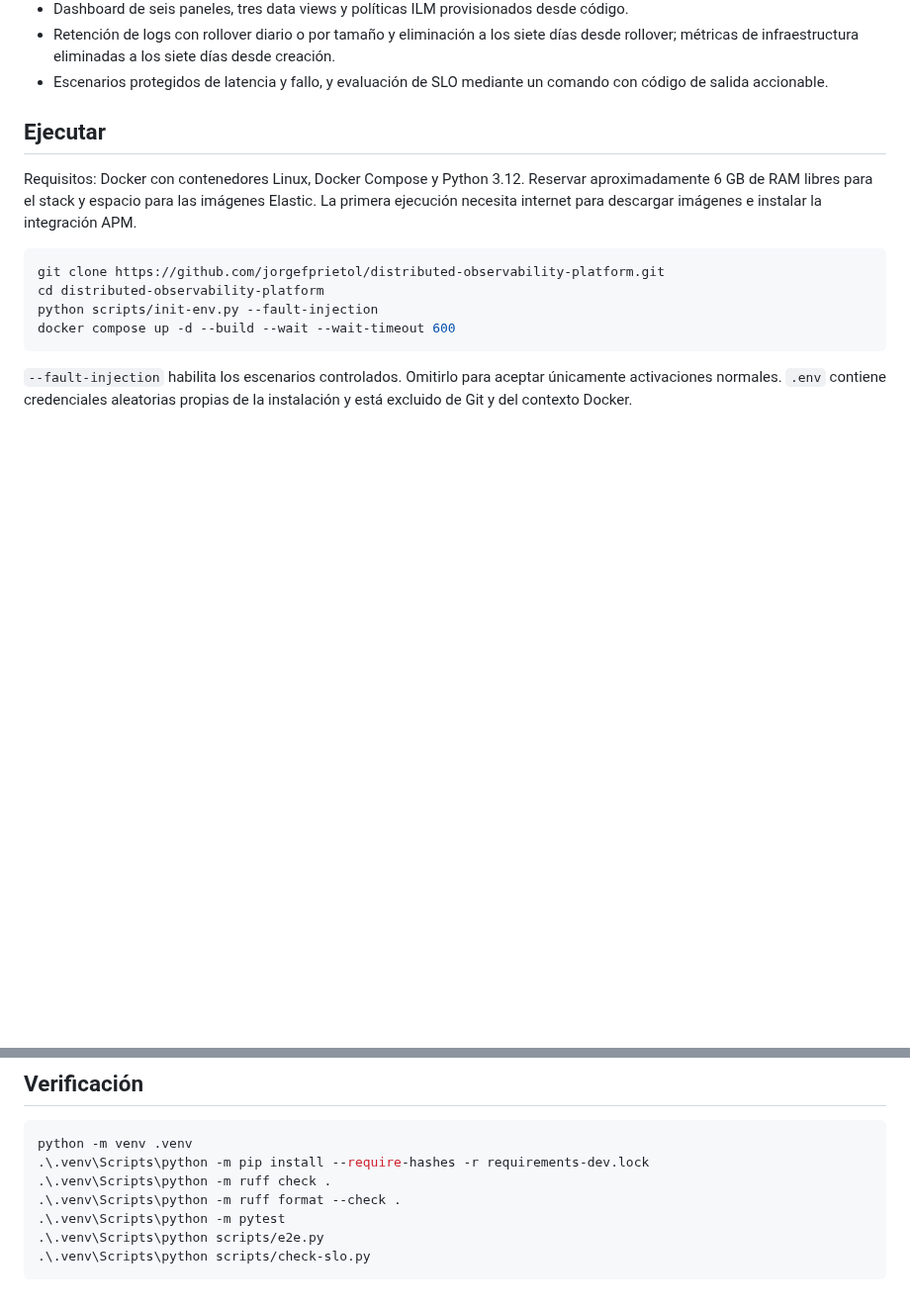
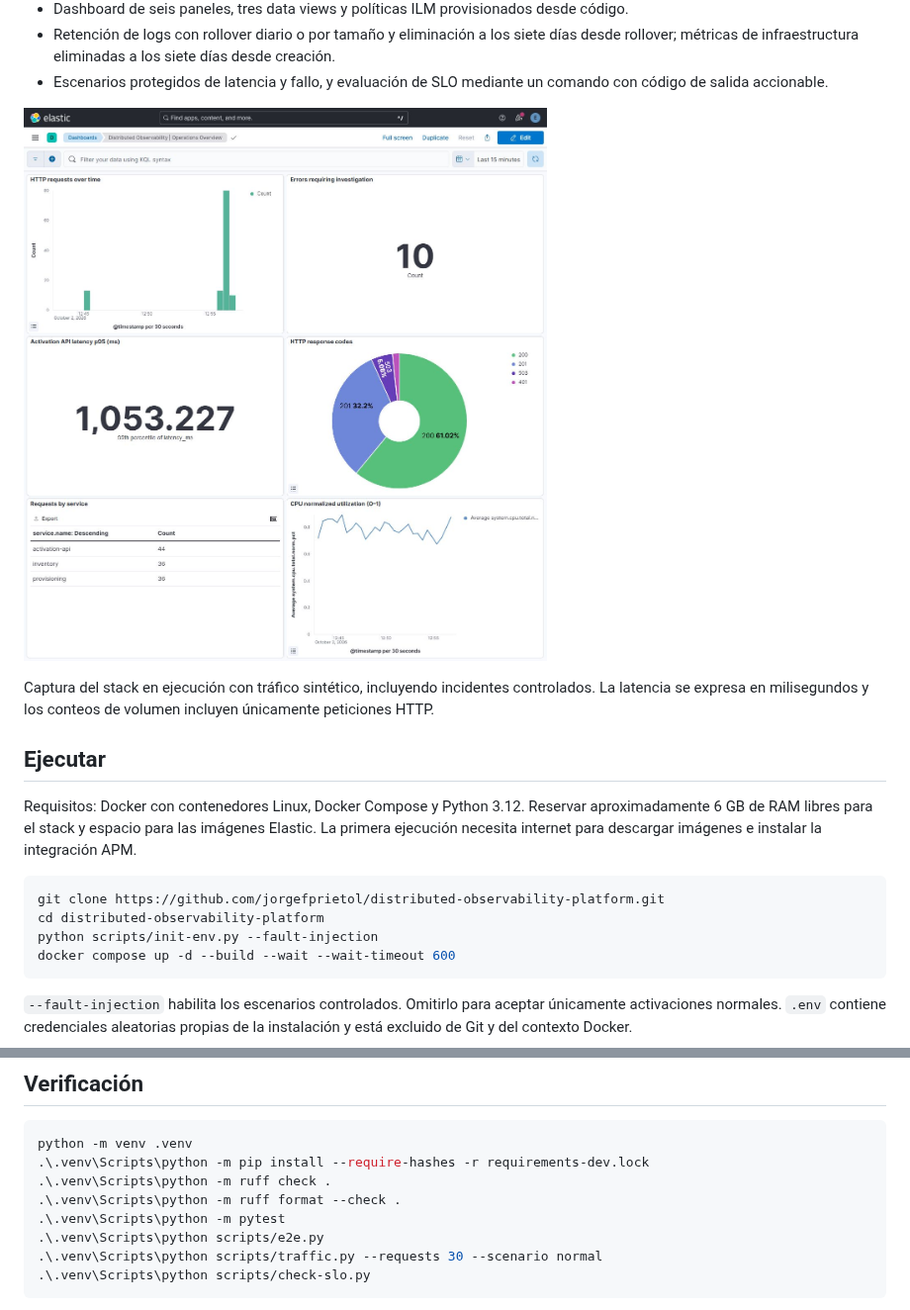
Before and after one commit to jorgefprietol/distributed-observability-platform, a Markdown page: README.md, 2 parts joined by grey strips. Shown at 99% size. Drawn GitHub-style; pictures changed too: docs/images/operations-overview.jpg (added); blank space fills up the shorter version.

Commit message:
Refine operational dashboards and telemetry verification

````diff
--- a/README.md
+++ b/README.md
@@ -31,6 +31,10 @@ flowchart LR
 - Dashboard de seis paneles, tres data views y políticas ILM provisionados desde código.
 - Retención de logs con rollover diario o por tamaño y eliminación a los siete días desde rollover; métricas de infraestructura eliminadas a los siete días desde creación.
 - Escenarios protegidos de latencia y fallo, y evaluación de SLO mediante un comando con código de salida accionable.
+
+![Dashboard operativo con seis paneles](docs/images/operations-overview.jpg)
+
+Captura del stack en ejecución con tráfico sintético, incluyendo incidentes controlados. La latencia se expresa en milisegundos y los conteos de volumen incluyen únicamente peticiones HTTP.
 
 ## Ejecutar
 
@@ -77,6 +81,7 @@ python -m venv .venv
 .\.venv\Scripts\python -m ruff format --check .
 .\.venv\Scripts\python -m pytest
 .\.venv\Scripts\python scripts/e2e.py
+.\.venv\Scripts\python scripts/traffic.py --requests 30 --scenario normal
 .\.venv\Scripts\python scripts/check-slo.py
 ```
 
````
Also changed, not shown: docs/architecture.md (+4 -0 lines), docs/verification.md (+6 -0 lines), 7 other files.
